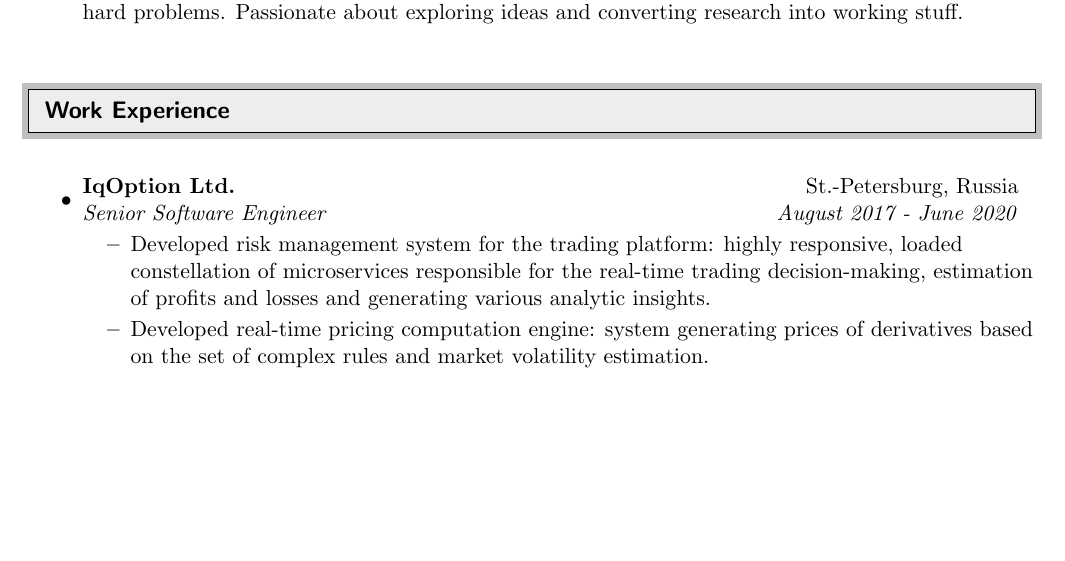
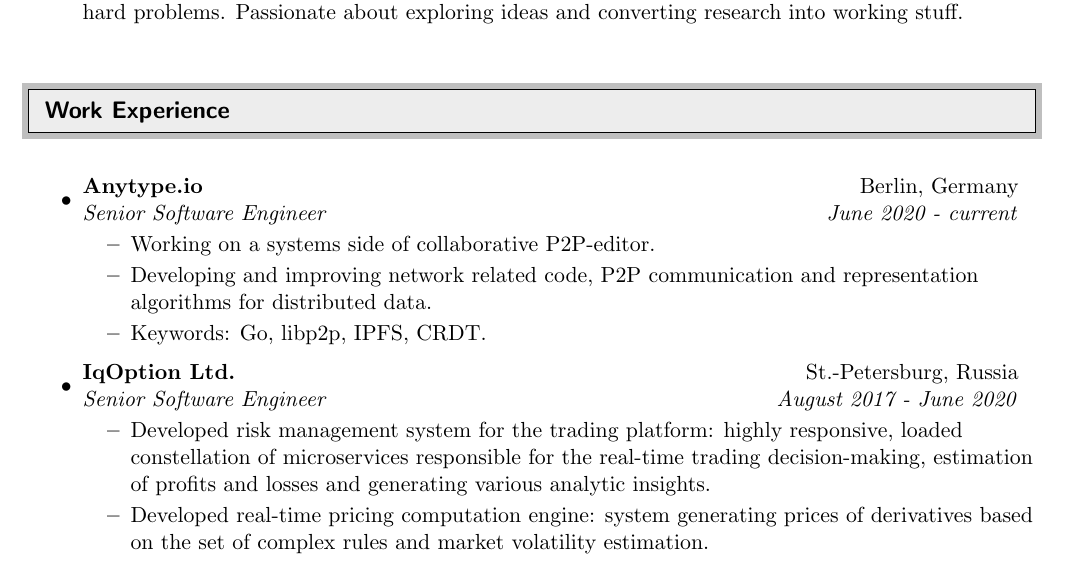
Before and after one commit to dgtony/cv, a LaTeX CV (dg-cv.tex): part of page 1 of 2, cut so that both start at the same text, the shorter picture padded with empty space. Compiled offline with pdfLaTeX.

Commit message:
Interim update

```diff
--- a/dg-cv.tex
+++ b/dg-cv.tex
@@ -94,6 +94,14 @@
 \begin{itemize}
 
 \item
+	\ressubheading{Anytype.io}{Berlin, Germany}{Senior Software Engineer}{June 2020 - current}
+	\begin{itemize}
+		\resitem{Working on a systems side of collaborative P2P-editor.}
+		\resitem{Developing and improving network related code, P2P communication and representation algorithms for distributed data.}
+		\resitem{Keywords: Go, libp2p, IPFS, CRDT.}
+	\end{itemize}
+
+\item
 	\ressubheading{IqOption Ltd.}{St.-Petersburg, Russia}{Senior Software Engineer}{August 2017 - June 2020}
 	\begin{itemize}
 		\resitem{Developed risk management system for the trading platform: highly responsive, loaded constellation of microservices responsible for the real-time trading decision-making, estimation of profits and losses and generating various analytic insights.}
```
Also changed, not shown: dg-cv.pdf.
